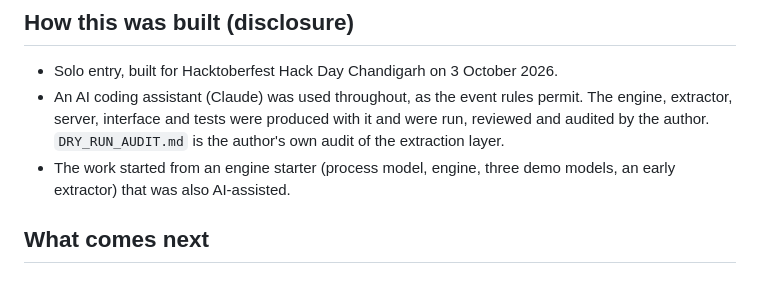
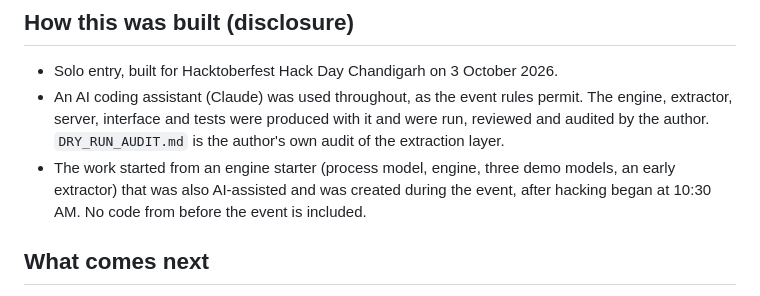
Before and after one commit to ipshitabhardwaj/Dry-Run, a Markdown page: README.md, the part around the change. GitHub-like rendering.

Commit message:
README: starter disclosure

```diff
--- a/README.md
+++ b/README.md
@@ -328,7 +328,9 @@ No proprietary API is needed for any part of the flow.
   it and were run, reviewed and audited by the author. `DRY_RUN_AUDIT.md` is
   the author's own audit of the extraction layer.
 - The work started from an engine starter (process model, engine, three demo
-  models, an early extractor) that was also AI-assisted.
+  models, an early extractor) that was also AI-assisted and was created during
+  the event, after hacking began at 10:30 AM. No code from before the event is
+  included.
 
 ## What comes next
 
```
